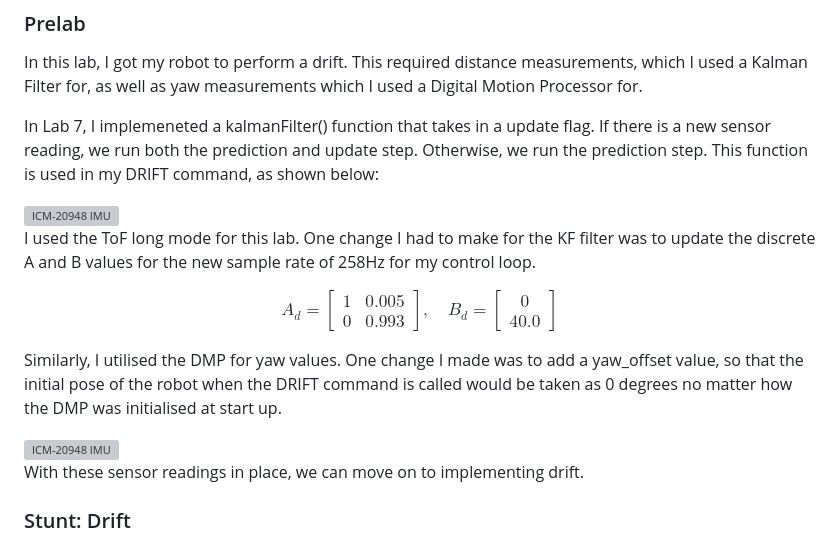
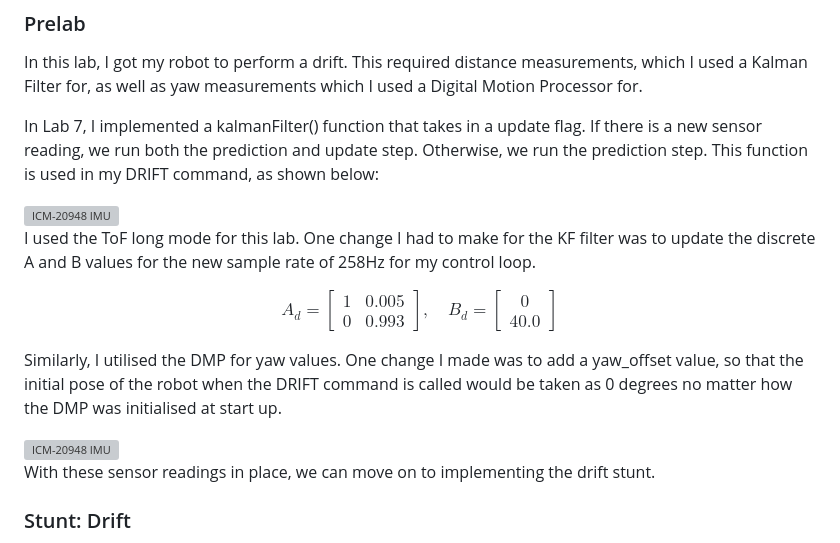
Before and after one commit to tianqi13/tianqi13.github.io, a Markdown page: lab8.md, the part around one of its changes. GitHub-like rendering; grey boxes are pictures that could not be loaded.

```diff
--- a/lab8.md
+++ b/lab8.md
@@ -12,7 +12,7 @@ title: Lab 8
 ### Prelab
 In this lab, I got my robot to perform a drift. This required distance measurements, which I used a Kalman Filter for, as well as yaw measurements which I used a Digital Motion Processor for.
 
-In Lab 7, I implemeneted a kalmanFilter() function that takes in a update flag. If there is a new sensor reading, we run both the prediction and update step. Otherwise, we run the prediction step. This function is used in my DRIFT command, as shown below:
+In Lab 7, I implemented a kalmanFilter() function that takes in a update flag. If there is a new sensor reading, we run both the prediction and update step. Otherwise, we run the prediction step. This function is used in my DRIFT command, as shown below:
 
 <div style="text-align: center;">
   <img src="assets/img_lab8/kalman.png" alt="ICM-20948 IMU" width="450"/>
@@ -28,7 +28,7 @@ Similarly, I utilised the DMP for yaw values. One change I made was to add a yaw
   <img src="assets/img_lab8/DMP.png" alt="ICM-20948 IMU" width="450"/>
 </div>
 
-With these sensor readings in place, we can move on to implementing drift.
+With these sensor readings in place, we can move on to implementing the drift stunt.
 
 ### Stunt: Drift
 
```
Also changed, not shown: other parts of lab8.md (+3 -3 lines).
